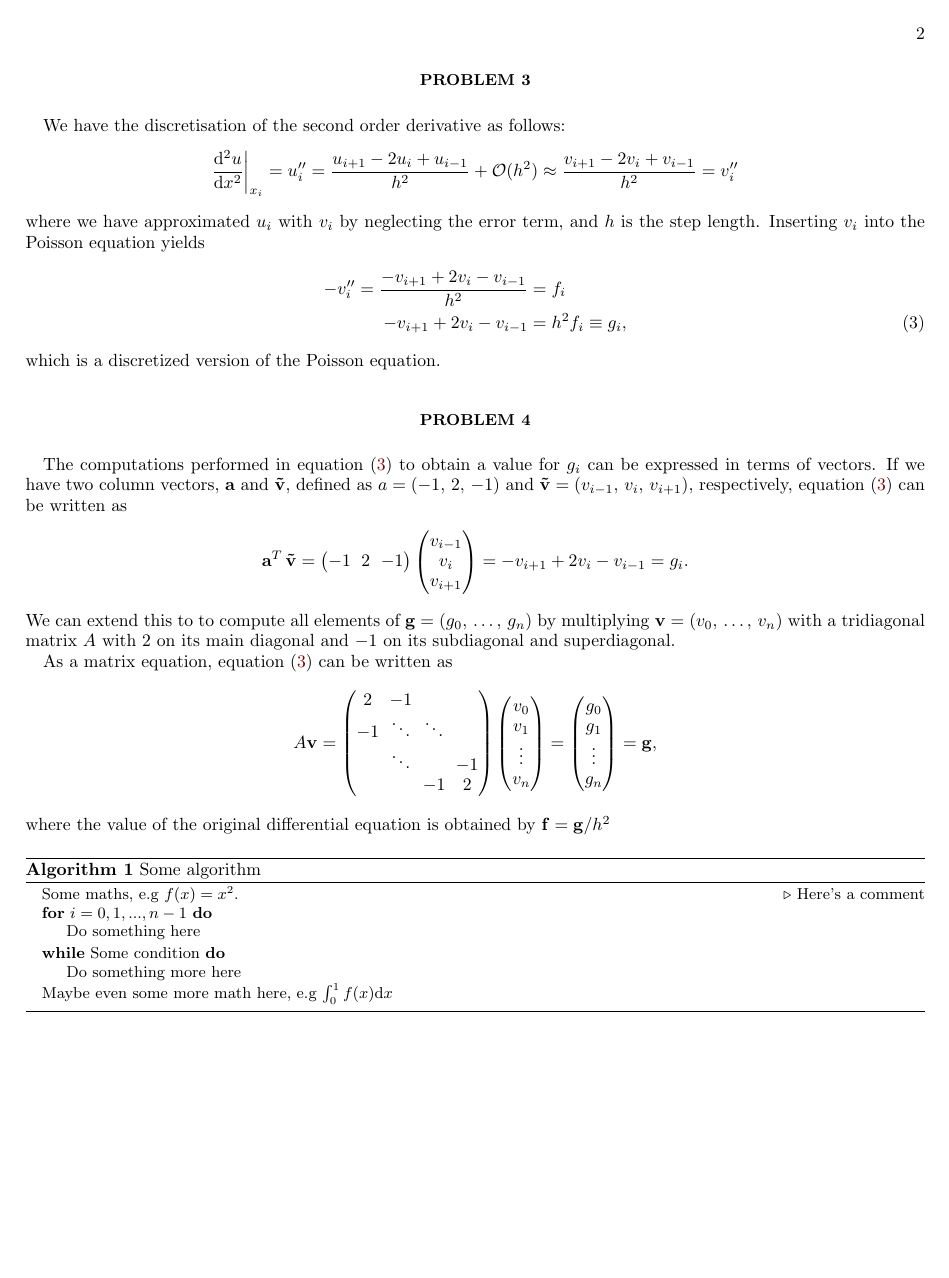
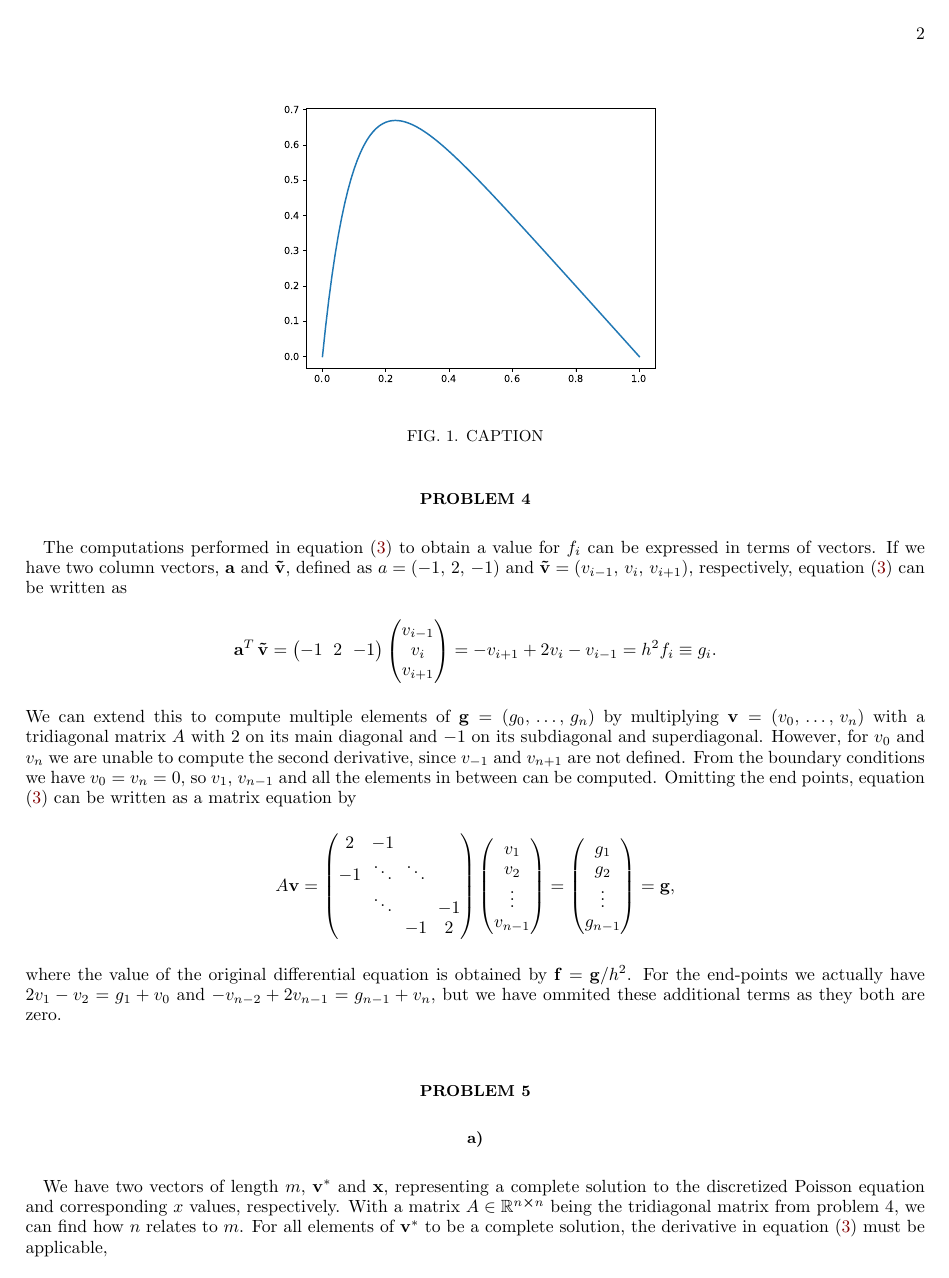
Before and after one commit to Vikenes/FYS4150, a LaTeX paper (project1/latex/project1_FYS4150.tex): page 2 of 2 before the commit and page 2 of 3 after it. Compiled offline with pdfLaTeX; a LaTeX package or settings file that is missing is left out.

Commit message:
P4 finished, started p5a

```diff
--- a/project1/latex/project1_FYS4150.tex
+++ b/project1/latex/project1_FYS4150.tex
@@ -81,13 +88,3 @@ and see that this satisfies the differential eq. \ref{eq:poisson_eq}.
 \end{figure}
 
 \section*{Problem 3}
-    We have the discretisation of the second order derivative as follows:
-    \begin{align*}
-        \dv[2]{u}{x}\bigg\rvert_{x_i} = u_i'' = \frac{u_{i+1}-2u_i+u_{i-1}}{h^2} + \mathcal{O}(h^2) \approx \frac{v_{i+1}-2v_i+v_{i-1}}{h^2} = v_i''
-    \end{align*}
-    where we have approximated $u_i$ with $v_i$ by  neglecting the error term, and $h$ is the step length. Inserting $v_i$ into the Poisson equation yields
-    \begin{align}
-        -v_i'' = \frac{-v_{i+1}+2v_i-v_{i-1}}{h^2} &= f_i \nonumber \\
-        -v_{i+1}+2v_i-v_{i-1} &= h^2f_i \equiv g_i, \label{eq:p3_disc_poisson_eq}
-    \end{align}
-    which is a discretized version of the Poisson equation.
@@ -95,7 +103,8 @@ and see that this satisfies the differential eq. \ref{eq:poisson_eq}.
 
 
 \section*{Problem 4}
-The computations performed in equation \eqref{eq:p3_disc_poisson_eq} to obtain a value for $g_i$ can be expressed in terms of vectors. If we have two column vectors, $\mathbf{a}$ and $\mathbf{\tilde{v}}$, defined as $a=(-1,\,2,\,-1)$ and $\mathbf{\tilde{v}}=(v_{i-1},\,v_i,\,v_{i+1})$, respectively, equation \eqref{eq:p3_disc_poisson_eq} can be written as
+% Should be rewritten to be "compatible" with P5 and P6 once those tasks are completed.
+The computations performed in equation \eqref{eq:p3_disc_poisson_eq} to obtain a value for $f_i$ can be expressed in terms of vectors. If we have two column vectors, $\mathbf{a}$ and $\mathbf{\tilde{v}}$, defined as $a=(-1,\,2,\,-1)$ and $\mathbf{\tilde{v}}=(v_{i-1},\,v_i,\,v_{i+1})$, respectively, equation \eqref{eq:p3_disc_poisson_eq} can be written as
 \begin{align*}
     \mathbf{a}^T \, \mathbf{\tilde{v}} = \begin{pmatrix}
         -1 & 2 & -1
@@ -105,11 +114,9 @@ The computations performed in equation \eqref{eq:p3_disc_poisson_eq} to obtain a
         v_i \\
         v_{i+1}
     \end{pmatrix}
-    = -v_{i+1}+2v_i-v_{i-1} = g_i.
+    = -v_{i+1}+2v_i-v_{i-1} = h^2 f_i \equiv g_i.
 \end{align*}
-We can extend this to to compute all elements of $\mathbf{g}=(g_0,\,\dots,\,g_n)$ by multiplying $\mathbf{v}=(v_0,\,\dots,\,v_n)$ with a tridiagonal matrix $A$ with $2$ on its main diagonal and $-1$ on its subdiagonal and superdiagonal.
-
-As a matrix equation, equation \eqref{eq:p3_disc_poisson_eq} can be written as
+We can extend this to compute multiple elements of $\mathbf{g}=(g_0,\,\dots,\,g_n)$ by multiplying $\mathbf{v}=(v_0,\,\dots,\,v_n)$ with a tridiagonal matrix $A$ with $2$ on its main diagonal and $-1$ on its subdiagonal and superdiagonal. However, for $v_0$ and $v_n$ we are unable to compute the second derivative, since $v_{-1}$ and $v_{n+1}$ are not defined. From the boundary conditions we have $v_0=v_n=0$, so $v_1$, $v_{n-1}$ and all the elements in between can be computed. Omitting the end points, equation \eqref{eq:p3_disc_poisson_eq} can be written as a matrix equation by
 \begin{align*}
     A\mathbf{v} =
     \begin{pmatrix}
@@ -119,20 +126,30 @@ As a matrix equation, equation \eqref{eq:p3_disc_poisson_eq} can be written as
           & & -1 & 2
     \end{pmatrix}
     \begin{pmatrix}
-        v_0 \\
         v_1 \\
+        v_2 \\
         \vdots \\
-        v_n
+        v_{n-1}
     \end{pmatrix} =
     \begin{pmatrix}
-        g_0 \\
         g_1 \\
+        g_2 \\
         \vdots \\
-        g_n
+        g_{n-1}
     \end{pmatrix}
     = \mathbf{g},
 \end{align*}
-where the value of the original differential equation is obtained by $\mathbf{f}=\mathbf{g}/h^2$
+where the value of the original differential equation is obtained by $\mathbf{f}=\mathbf{g}/h^2$. For the end-points we actually have $2v_1-v_2=g_1+v_0$ and $-v_{n-2}+2v_{n-1}=g_{n-1}+v_n$, but we have ommited these additional terms as they both are zero.
+
+
+\section*{Problem 5}
+\subsection*{a)}
+We have two vectors of length $m$, $\mathbf{v}^*$ and $\mathbf{x}$, representing a complete solution to the discretized Poisson equation and corresponding $x$ values, respectively. With a matrix $A\in\mathbb{R}^{n\cross n}$ being the tridiagonal matrix from problem 4, we can find how $n$ relates to $m$. For all elements of $\mathbf{v}^*$ to be a complete solution, the derivative in equation \eqref{eq:p3_disc_poisson_eq} must be applicable,
+
+
+
+
+
 
 
 \begin{algorithm}[H]
@@ -140,7 +157,8 @@ where the value of the original differential equation is obtained by $\mathbf{f}
     \begin{algorithmic}
         \State Some maths, e.g $f(x) = x^2$.  \Comment{Here's a comment}
         \For{$i = 0, 1, ..., n-1$}
-        \State Do something here
+        \\
+        \State $g[i]=a[i-1]*v[i-1]+b[i]*v[i]+c[i]*v[i+1]$ \\
         \EndFor
         \While{Some condition}
         \State Do something more here
```
Also changed, not shown: project1/latex/project1_FYS4150.tex (18 more changed lines).
